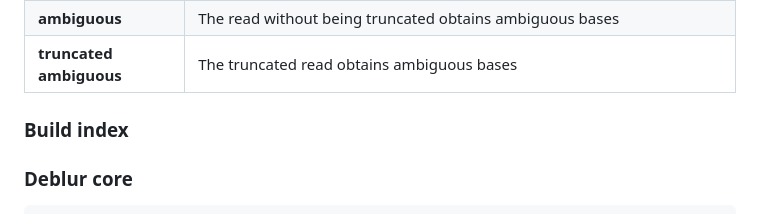
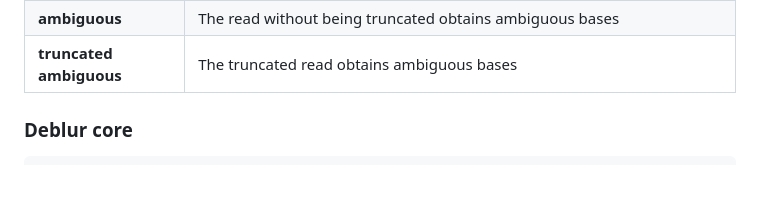
Before and after one commit to Truongphi20/qiime2_blog, a Markdown page: docs/deblur.md, the part around the change. GitHub-like rendering; blank space fills up the shorter version.

Commit message:
update: remove build index sector

````diff
--- a/docs/deblur.md
+++ b/docs/deblur.md
@@ -50,10 +50,6 @@ A low-quality window is identified as the first instance of consecutive bases wi
 | **ambiguous**   |  The read without being truncated obtains ambiguous bases         |
 | **truncated ambiguous** | The truncated read obtains ambiguous bases         |
 
-
-
-### Build index
-
 ### Deblur core
 
 ```{image} static/deblur_core.png
````
Also changed, not shown: docs/static/deblur_overview.png, 1 other file.
